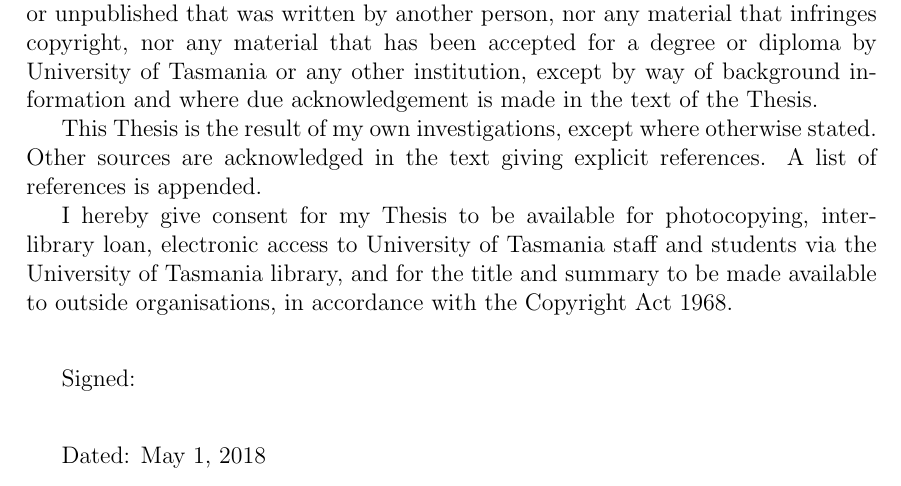
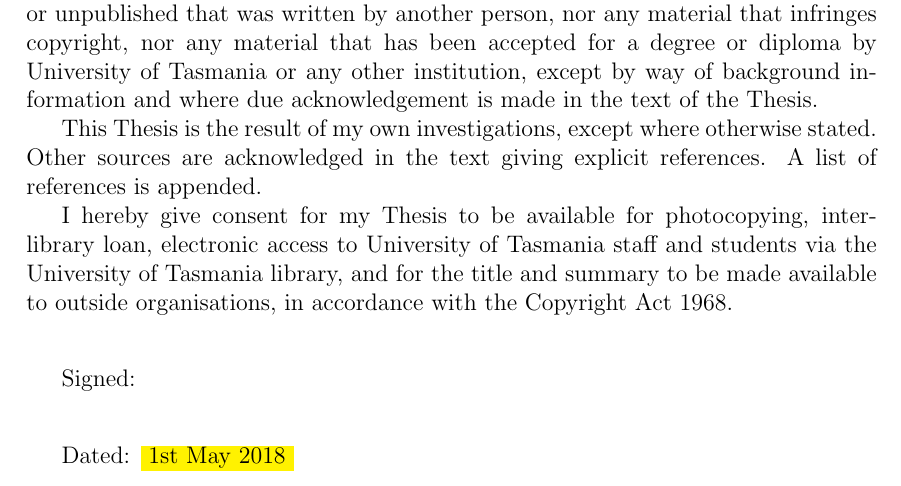
Before and after one commit to jurasofish/load_forecast_thesis, a LaTeX thesis (lf_thesis.tex, which reads F2_Declaration.tex): part of page 3 of 35, cut so that both start at the same text. Compiled offline with pdfLaTeX.

Commit message:
Fill in date manually, later

```diff
--- a/F2_Declaration.tex
+++ b/F2_Declaration.tex
@@ -20,4 +20,4 @@ Signed:
    \bigskip
    \bigskip
 
-Dated: \today      % replace with an actual date if you don't want today's date
+Dated: \hl{ 1st May 2018 }      % replace with an actual date if you don't want today's date
```
